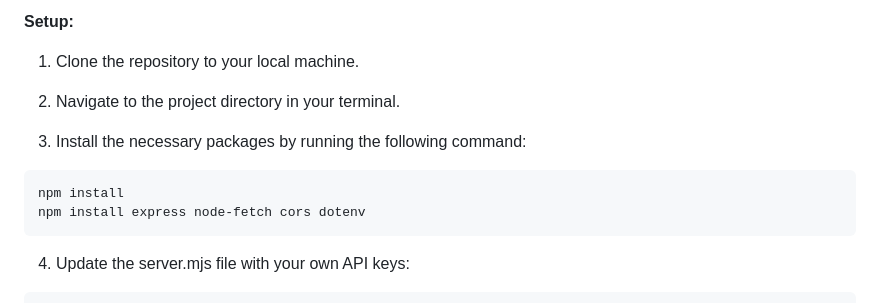
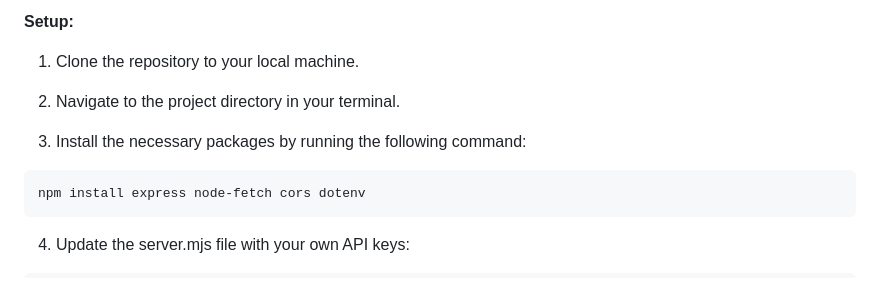
Before and after one commit to m-vila/bookbeats, a Markdown page: README.md, the part around the change. Rendered like a GitHub page.

Commit message:
[chore] deleted unnecessary code

````diff
--- a/README.md
+++ b/README.md
@@ -26,7 +26,6 @@ Follow these steps to run BookBeats on your local machine:
 3. Install the necessary packages by running the following command:
 
 ```
-npm install
 npm install express node-fetch cors dotenv
 ```
 
````
